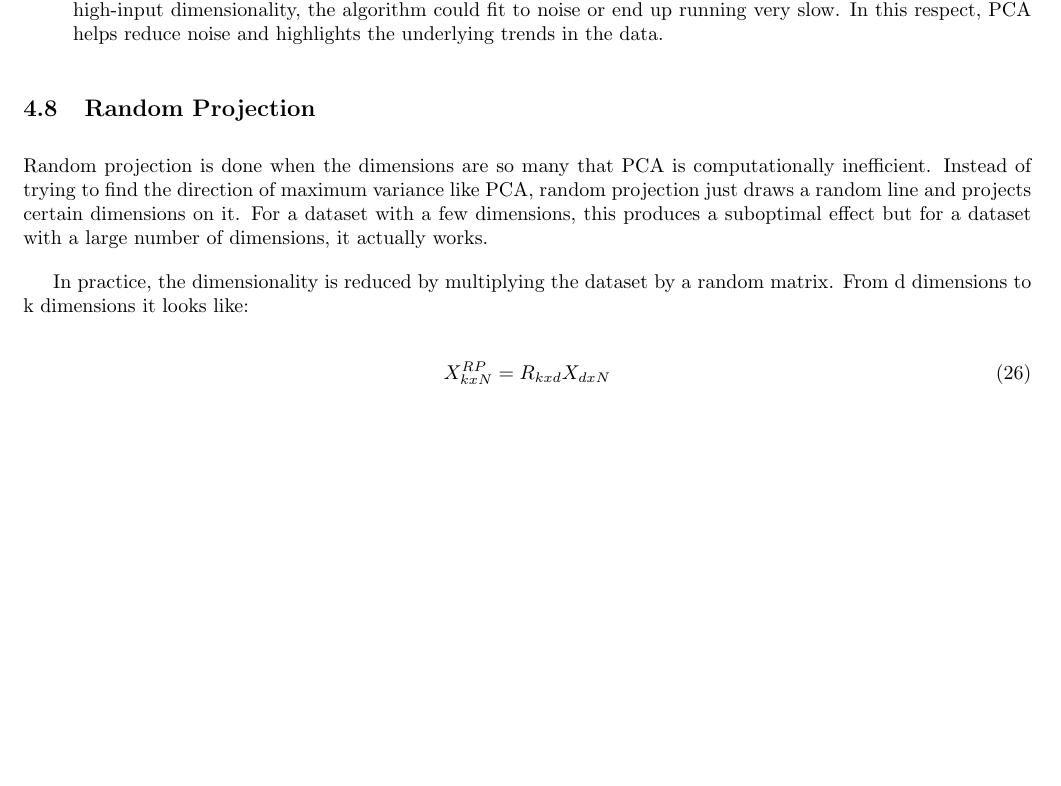
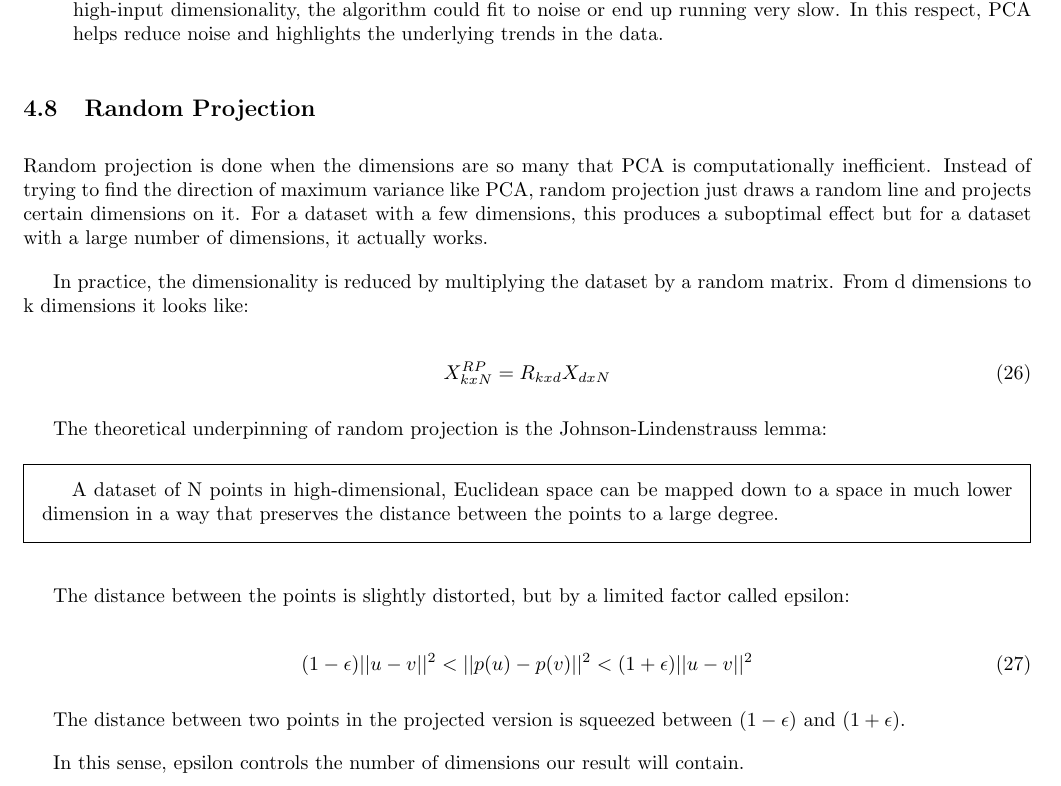
Before and after one commit to rossrco/lectures, a LaTeX document (udacity/machine_learning.tex): part of page 14 of 14, cut so that both start at the same text, the shorter picture padded with empty space. Compiled offline with pdfLaTeX.

Commit message:
add random projection part 2

```diff
--- a/udacity/machine_learning.tex
+++ b/udacity/machine_learning.tex
@@ -569,5 +569,21 @@ In practice, the dimensionality is reduced by multiplying the dataset by a rando
   X_{kxN}^{RP} = R_{kxd} X_{dxN}
 \end{equation}
 
+The theoretical underpinning of random projection is the Johnson-Lindenstrauss lemma:
+
+\begin{framed}
+A dataset of N points in high-dimensional, Euclidean space can be mapped down to a space in much lower dimension in a way that preserves the distance between the points to a large degree.
+\end{framed}
+
+The distance between the points is slightly distorted, but by a limited factor called epsilon:
+
+\begin{equation}
+  (1 - \epsilon) ||u - v||^2 < ||p(u) - p(v)||^2 < (1 + \epsilon) ||u - v||^2
+\end{equation}
+
+The distance between two points in the projected version is squeezed between $(1 - \epsilon)$ and $(1 + \epsilon)$.
+
+In this sense, epsilon controls the number of dimensions our result will contain.
+
 
 \end{document}
```
